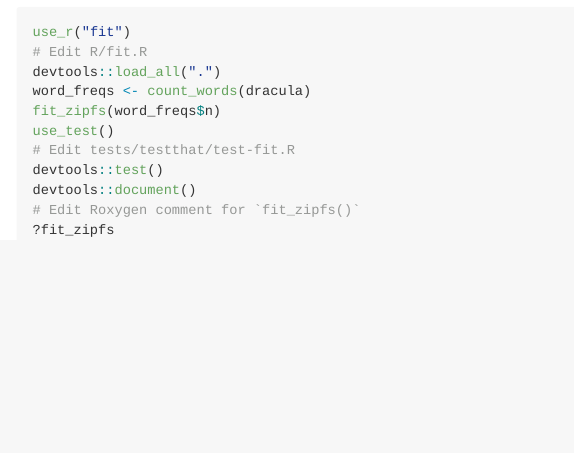
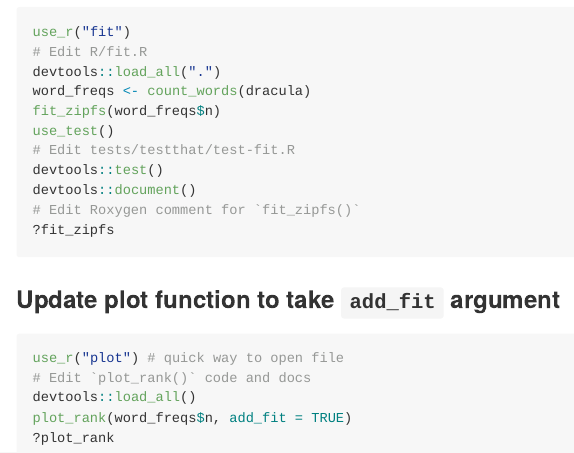
Before and after one commit to merely-useful/zipfs, an R Markdown document (README.Rmd): the page in a window 1100 px wide, from 1590 px down. The pictures show the output file README.md that the author committed with the source, drawn offline in the style of GitHub.

Commit message:
Update plot function to add fitted line

````diff
--- a/R/plot.R
+++ b/R/plot.R
@@ -11,6 +15,7 @@
 #' @examples
 #' word_freqs <- count_words(dracula)
 #' plot_rank(word_freqs$n)
-plot_rank <- function(n){
-  ggplot2::ggplot(
+#' plot_rank(word_freqs$n, add_fit = TRUE)
+plot_rank <- function(n, add_fit = FALSE){
+  p <- ggplot2::ggplot(
       mapping = ggplot2::aes(n, rank(dplyr::desc(n), ties.method = "max"))) +
@@ -21,3 +25,8 @@ plot_rank <- function(n){
     ggplot2::labs(
       x = "Frequency",
       y = "Rank")
+  if(add_fit){
+    alpha_hat <- fit_zipfs(n)
+    n_words <- length(n)
+    p <-
+      p +
@@ -24 +39,2 @@ plot_rank <- function(n){
+  p
 }
--- a/README.Rmd
+++ b/README.Rmd
@@ -102,3 +102,13 @@ devtools::document()
 # Edit Roxygen comment for `fit_zipfs()`
 ?fit_zipfs
 ```
+
+### Update plot function to take `add_fit` argument
+
+```{r, eval = FALSE}
+use_r("plot") # quick way to open file
+# Edit `plot_rank()` code and docs
+devtools::load_all()
+plot_rank(word_freqs$n, add_fit = TRUE)
+?plot_rank
+```
````
Also changed, not shown: README.md, R/plot.R (11 more changed lines), 1 other file.
